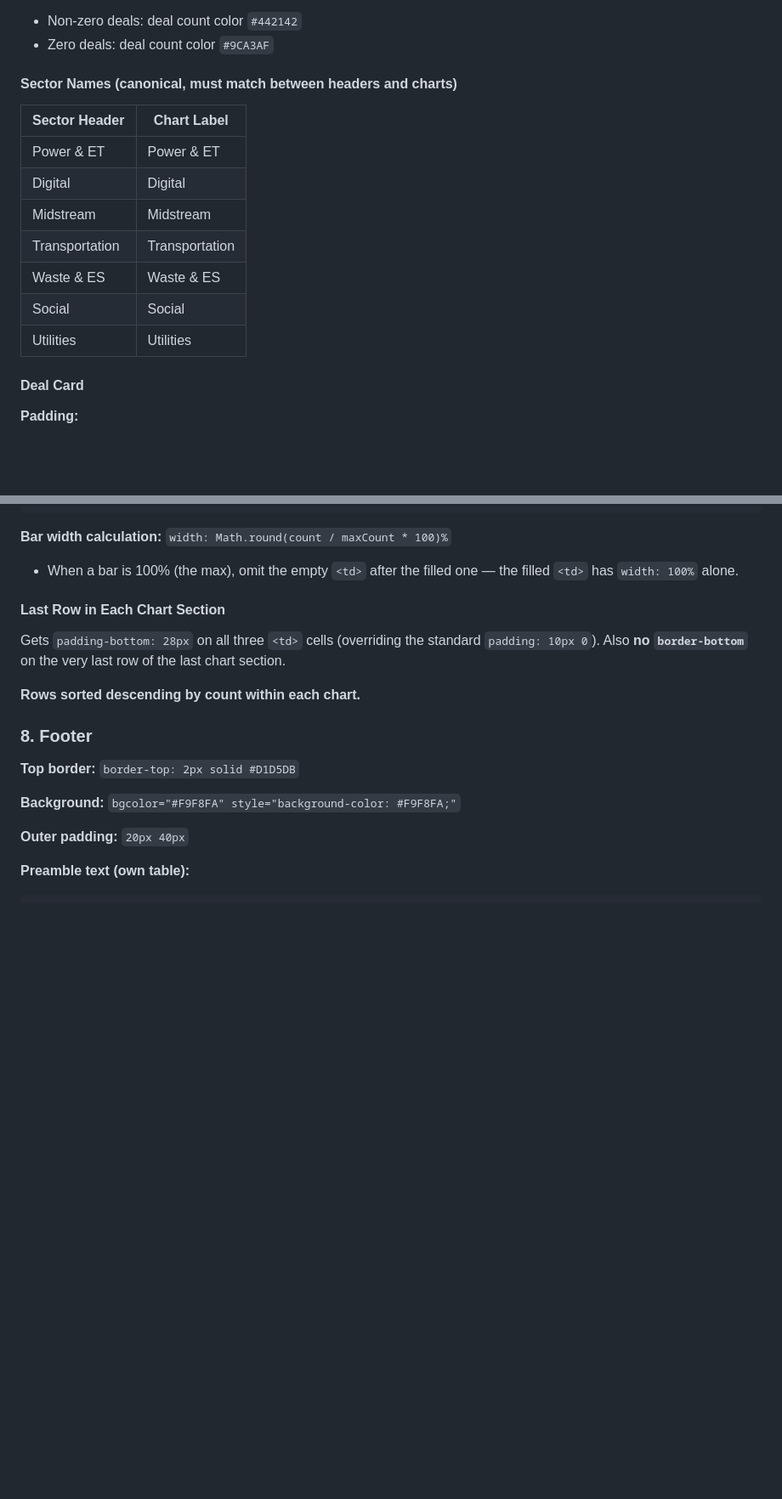
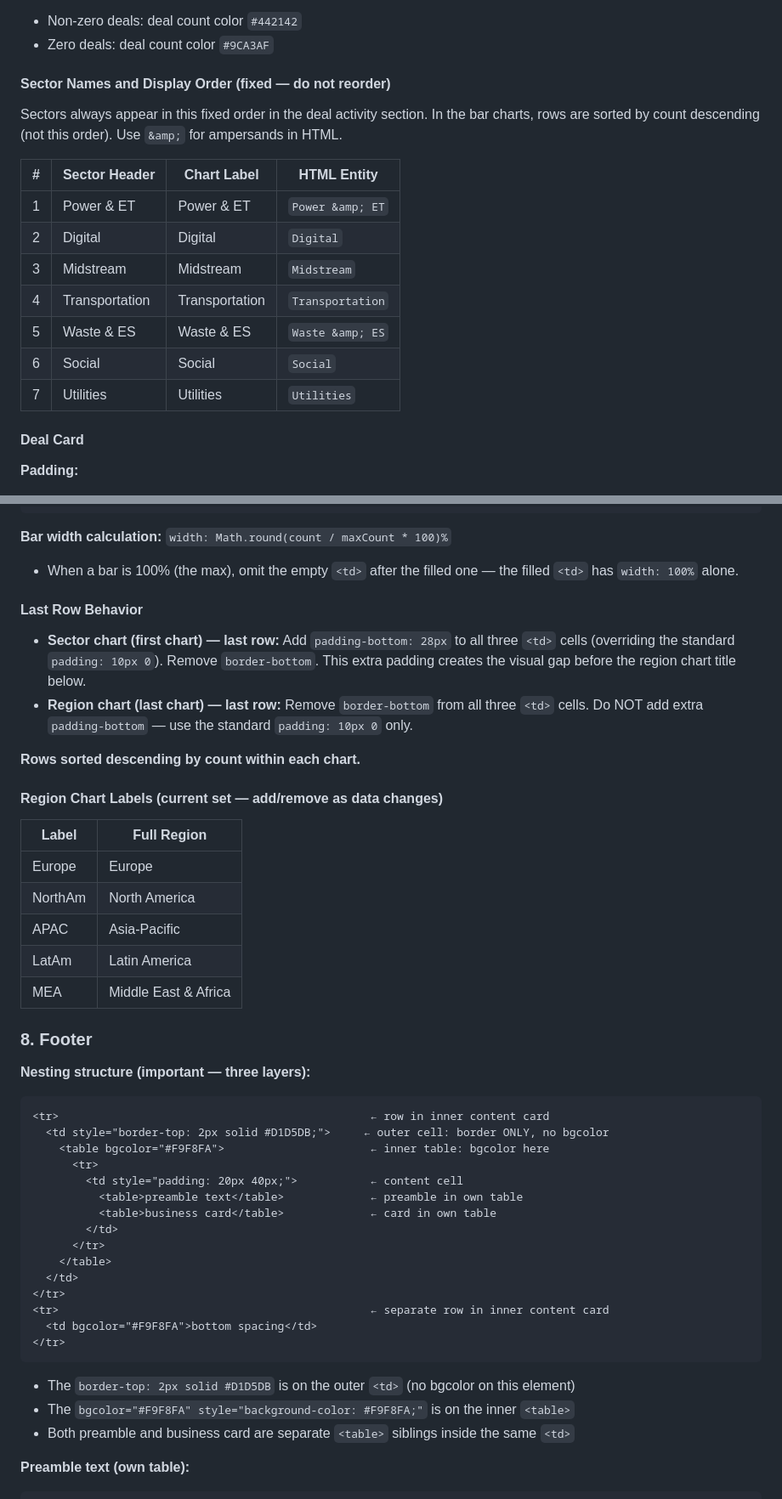
Before and after one commit to mikeberry6/EmailFormat, a Markdown page: plan.md, 2 parts joined by grey strips. Shown at 85% size. Rendered like a GitHub page; blank space fills up the shorter version.

````diff
--- a/plan.md
+++ b/plan.md
@@ -159,17 +181,19 @@ Contains two `<div>` elements:
 - Non-zero deals: deal count color `#442142`
 - Zero deals: deal count color `#9CA3AF`
 
-#### Sector Names (canonical, must match between headers and charts)
+#### Sector Names and Display Order (fixed — do not reorder)
 
-| Sector Header | Chart Label |
-|---|---|
-| Power & ET | Power & ET |
-| Digital | Digital |
-| Midstream | Midstream |
-| Transportation | Transportation |
-| Waste & ES | Waste & ES |
-| Social | Social |
-| Utilities | Utilities |
+Sectors always appear in this fixed order in the deal activity section. In the bar charts, rows are sorted by count descending (not this order). Use `&amp;` for ampersands in HTML.
+
+| # | Sector Header | Chart Label | HTML Entity |
+|---|---|---|---|
+| 1 | Power & ET | Power & ET | `Power &amp; ET` |
+| 2 | Digital | Digital | `Digital` |
+| 3 | Midstream | Midstream | `Midstream` |
+| 4 | Transportation | Transportation | `Transportation` |
+| 5 | Waste & ES | Waste & ES | `Waste &amp; ES` |
+| 6 | Social | Social | `Social` |
+| 7 | Utilities | Utilities | `Utilities` |
 
 #### Deal Card
 
@@ -298,19 +324,48 @@ Two sub-tables: "Deal Count By Sector (YTD)" and "Deal Count By Region (YTD)"
 **Bar width calculation:** `width: Math.round(count / maxCount * 100)%`
 - When a bar is 100% (the max), omit the empty `<td>` after the filled one — the filled `<td>` has `width: 100%` alone.
 
-#### Last Row in Each Chart Section
+#### Last Row Behavior
 
-Gets `padding-bottom: 28px` on all three `<td>` cells (overriding the standard `padding: 10px 0`). Also **no `border-bottom`** on the very last row of the last chart section.
+- **Sector chart (first chart) — last row:** Add `padding-bottom: 28px` to all three `<td>` cells (overriding the standard `padding: 10px 0`). Remove `border-bottom`. This extra padding creates the visual gap before the region chart title below.
+- **Region chart (last chart) — last row:** Remove `border-bottom` from all three `<td>` cells. Do NOT add extra `padding-bottom` — use the standard `padding: 10px 0` only.
 
 **Rows sorted descending by count within each chart.**
 
+#### Region Chart Labels (current set — add/remove as data changes)
+
+| Label | Full Region |
+|---|---|
+| Europe | Europe |
+| NorthAm | North America |
+| APAC | Asia-Pacific |
+| LatAm | Latin America |
+| MEA | Middle East & Africa |
+
 ### 8. Footer
 
-**Top border:** `border-top: 2px solid #D1D5DB`
+**Nesting structure (important — three layers):**
 
-**Background:** `bgcolor="#F9F8FA" style="background-color: #F9F8FA;"`
+```
+<tr>                                               ← row in inner content card
+  <td style="border-top: 2px solid #D1D5DB;">     ← outer cell: border ONLY, no bgcolor
+    <table bgcolor="#F9F8FA">                      ← inner table: bgcolor here
+      <tr>
+        <td style="padding: 20px 40px;">           ← content cell
+          <table>preamble text</table>             ← preamble in own table
+          <table>business card</table>             ← card in own table
+        </td>
+      </tr>
+    </table>
+  </td>
+</tr>
+<tr>                                               ← separate row in inner content card
+  <td bgcolor="#F9F8FA">bottom spacing</td>
+</tr>
+```
 
-**Outer padding:** `20px 40px`
+- The `border-top: 2px solid #D1D5DB` is on the outer `<td>` (no bgcolor on this element)
+- The `bgcolor="#F9F8FA" style="background-color: #F9F8FA;"` is on the inner `<table>`
+- Both preamble and business card are separate `<table>` siblings inside the same `<td>`
 
 **Preamble text (own table):**
 ```html
````
Also changed, not shown: other parts of plan.md (+55 -13 lines), CLAUDE.md (+1 -1 lines).
